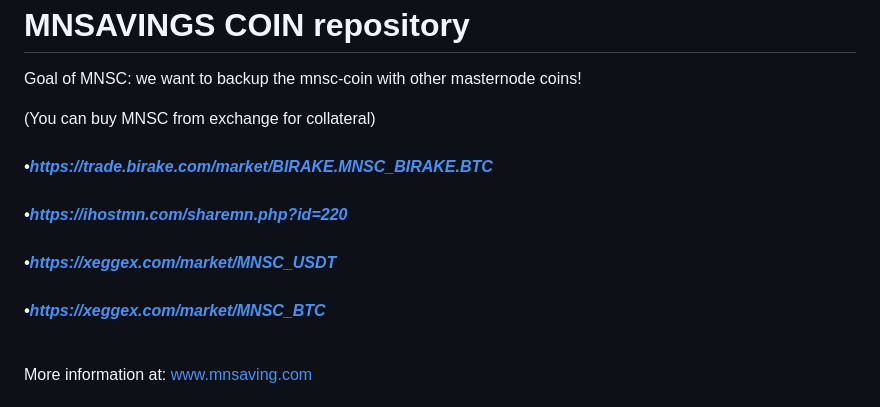
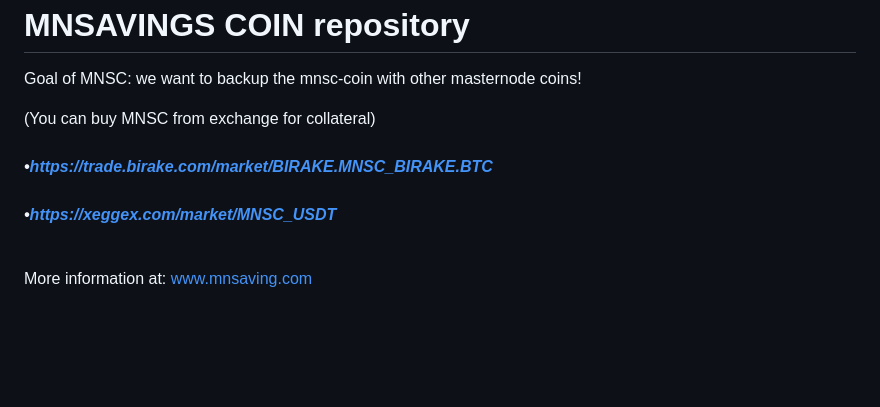
Before and after one commit to mnsccoin/src, a Markdown page: Readme.md, the part around the change. GitHub-like rendering; blank space fills up the shorter version.

```diff
--- a/Readme.md
+++ b/Readme.md
@@ -5,9 +5,8 @@ we want to backup the mnsc-coin with other masternode coins! <p>
 
 (You can buy MNSC from exchange for collateral) <br>
 <br> ***•https://trade.birake.com/market/BIRAKE.MNSC_BIRAKE.BTC*** <br>
-<br> ***•https://ihostmn.com/sharemn.php?id=220*** <br>
 <br> ***•https://xeggex.com/market/MNSC_USDT*** <br>
-<br> ***•https://xeggex.com/market/MNSC_BTC*** <br>
+
 
 <br> More information at: www.mnsaving.com <br>
 
```
